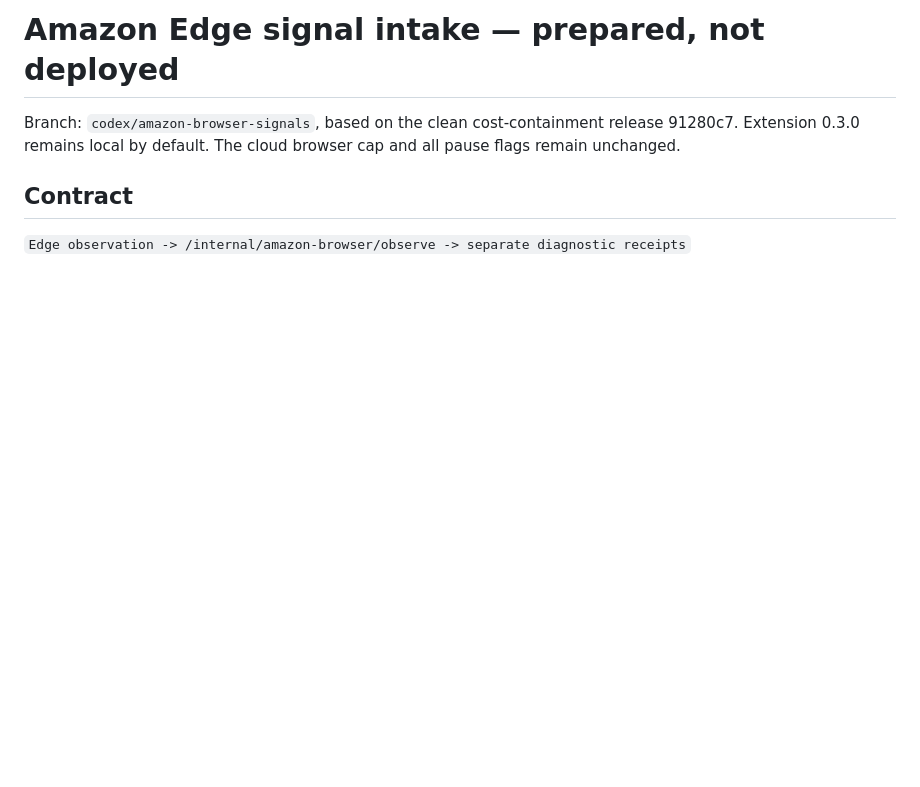
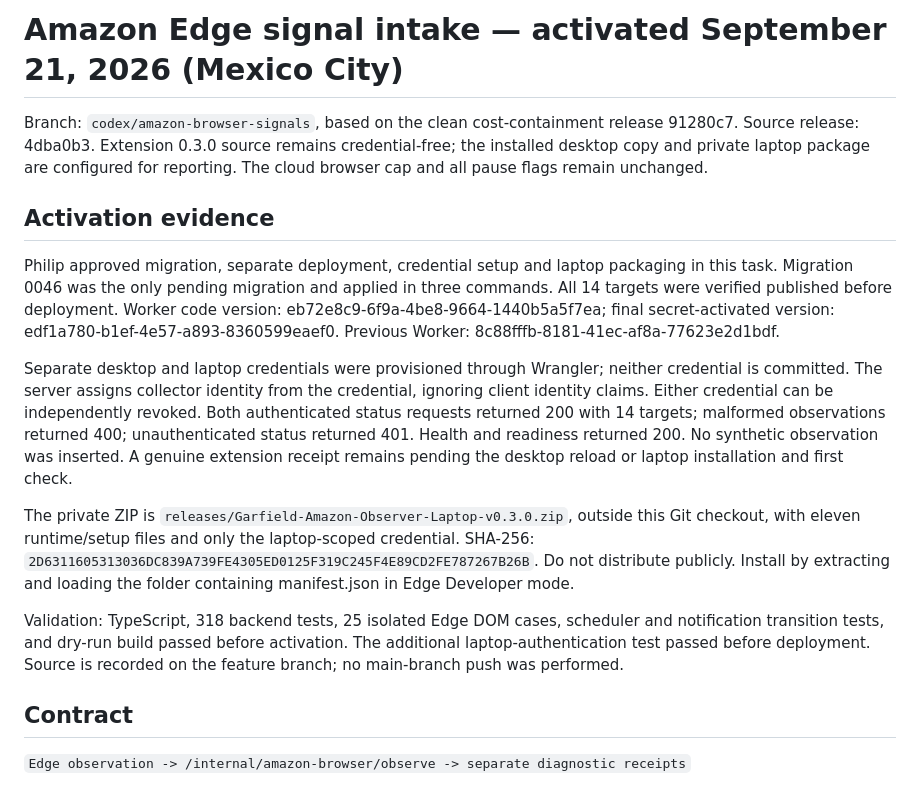
Before and after one commit to kolevskipk-ux/project-spawn, a Markdown page: docs/amazon-browser-intake.md, the part around the change. Drawn GitHub-style; blank space fills up the shorter version.

Commit message:
Record Amazon collector activation and laptop package

```diff
--- a/docs/amazon-browser-intake.md
+++ b/docs/amazon-browser-intake.md
@@ -1,6 +1,16 @@
-# Amazon Edge signal intake — prepared, not deployed
+# Amazon Edge signal intake — activated September 21, 2026 (Mexico City)
 
-Branch: `codex/amazon-browser-signals`, based on the clean cost-containment release 91280c7. Extension 0.3.0 remains local by default. The cloud browser cap and all pause flags remain unchanged.
+Branch: `codex/amazon-browser-signals`, based on the clean cost-containment release 91280c7. Source release: 4dba0b3. Extension 0.3.0 source remains credential-free; the installed desktop copy and private laptop package are configured for reporting. The cloud browser cap and all pause flags remain unchanged.
+
+## Activation evidence
+
+Philip approved migration, separate deployment, credential setup and laptop packaging in this task. Migration 0046 was the only pending migration and applied in three commands. All 14 targets were verified published before deployment. Worker code version: eb72e8c9-6f9a-4be8-9664-1440b5a5f7ea; final secret-activated version: edf1a780-b1ef-4e57-a893-8360599eaef0. Previous Worker: 8c88fffb-8181-41ec-af8a-77623e2d1bdf.
+
+Separate desktop and laptop credentials were provisioned through Wrangler; neither credential is committed. The server assigns collector identity from the credential, ignoring client identity claims. Either credential can be independently revoked. Both authenticated status requests returned 200 with 14 targets; malformed observations returned 400; unauthenticated status returned 401. Health and readiness returned 200. No synthetic observation was inserted. A genuine extension receipt remains pending the desktop reload or laptop installation and first check.
+
+The private ZIP is `releases/Garfield-Amazon-Observer-Laptop-v0.3.0.zip`, outside this Git checkout, with eleven runtime/setup files and only the laptop-scoped credential. SHA-256: `2D6311605313036DC839A739FE4305ED0125F319C245F4E89CD2FE787267B26B`. Do not distribute publicly. Install by extracting and loading the folder containing manifest.json in Edge Developer mode.
+
+Validation: TypeScript, 318 backend tests, 25 isolated Edge DOM cases, scheduler and notification transition tests, and dry-run build passed before activation. The additional laptop-authentication test passed before deployment. Source is recorded on the feature branch; no main-branch push was performed.
 
 ## Contract
 
```
